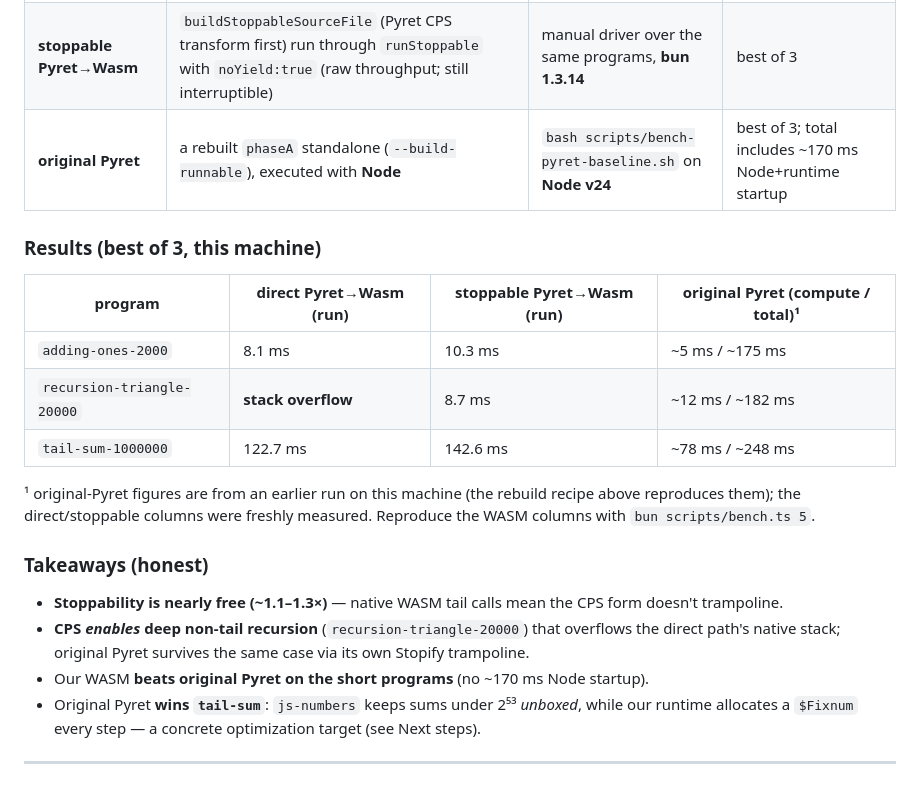
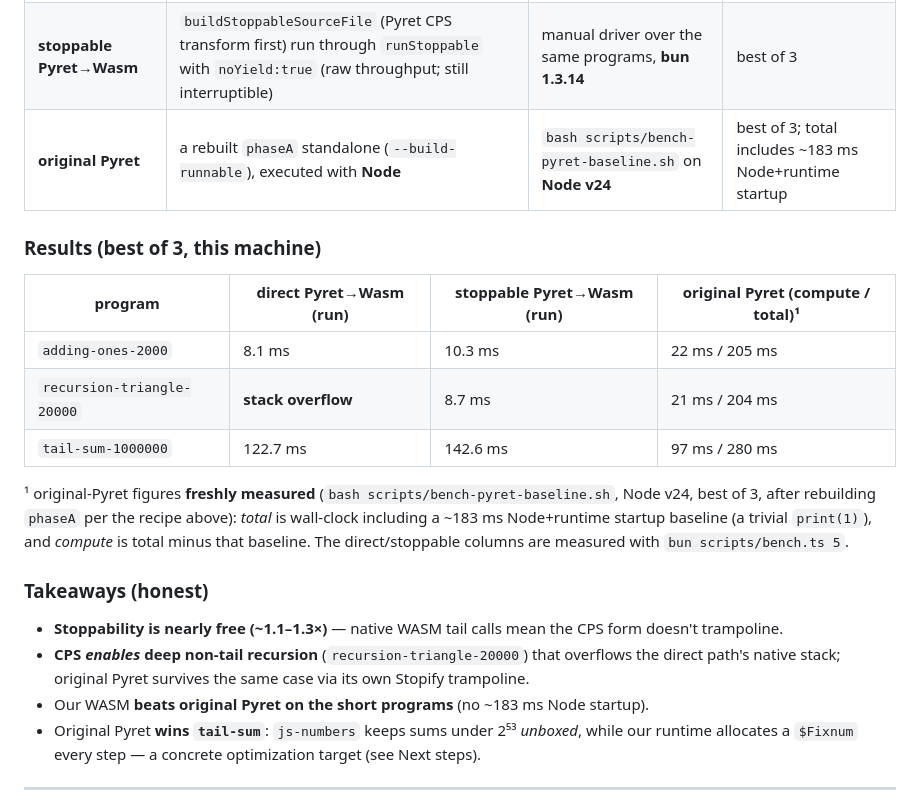
Before and after one commit to arjunguha/pyret-wasm, a Markdown page: README.md, the part around the change. Rendered like a GitHub page.

Commit message:
Benchmark: fill in measured original-Pyret baseline (3-way benchmark complete)
Rebuilt phaseA from current src (Node v24, per the recipe) and ran
scripts/bench-pyret-baseline.sh. Replaced the ~estimates with measured totals
(best of 3, incl ~183ms Node startup): adding-ones 205ms (22 compute),
recursion-triangle 204ms (21), tail-sum 280ms (97). Takeaways unchanged:
WASM beats orig Pyret on short programs; orig Pyret still wins tail-sum
(unboxed js-numbers vs our per-step $Fixnum).

Co-Authored-By: Claude Opus 4.8 (1M context) <noreply@anthropic.com>

```diff
--- a/README.md
+++ b/README.md
@@ -286,19 +286,20 @@ as relative, not absolute.
 |---|---|---|---|
 | **direct Pyret→Wasm (seed)** | `buildSourceFile` (Pyret→CST→binaryen→wasm), then `WebAssembly.instantiate` + call `main` | `bun scripts/bench.ts` on **bun 1.3.14** | best of N; "run" excludes compile |
 | **stoppable Pyret→Wasm** | `buildStoppableSourceFile` (Pyret CPS transform first) run through `runStoppable` with `noYield:true` (raw throughput; still interruptible) | manual driver over the same programs, **bun 1.3.14** | best of 3 |
-| **original Pyret** | a rebuilt `phaseA` standalone (`--build-runnable`), executed with **Node** | `bash scripts/bench-pyret-baseline.sh` on **Node v24** | best of 3; total includes ~170 ms Node+runtime startup |
+| **original Pyret** | a rebuilt `phaseA` standalone (`--build-runnable`), executed with **Node** | `bash scripts/bench-pyret-baseline.sh` on **Node v24** | best of 3; total includes ~183 ms Node+runtime startup |
 
 ### Results (best of 3, this machine)
 
 | program | direct Pyret→Wasm (run) | stoppable Pyret→Wasm (run) | original Pyret (compute / total)¹ |
 |---|---|---|---|
-| `adding-ones-2000` | 8.1 ms | 10.3 ms | ~5 ms / ~175 ms |
-| `recursion-triangle-20000` | **stack overflow** | 8.7 ms | ~12 ms / ~182 ms |
-| `tail-sum-1000000` | 122.7 ms | 142.6 ms | ~78 ms / ~248 ms |
+| `adding-ones-2000` | 8.1 ms | 10.3 ms | 22 ms / 205 ms |
+| `recursion-triangle-20000` | **stack overflow** | 8.7 ms | 21 ms / 204 ms |
+| `tail-sum-1000000` | 122.7 ms | 142.6 ms | 97 ms / 280 ms |
 
-¹ original-Pyret figures are from an earlier run on this machine (the rebuild recipe above
-reproduces them); the direct/stoppable columns were freshly measured. Reproduce the WASM
-columns with `bun scripts/bench.ts 5`.
+¹ original-Pyret figures **freshly measured** (`bash scripts/bench-pyret-baseline.sh`, Node
+v24, best of 3, after rebuilding `phaseA` per the recipe above): *total* is wall-clock
+including a ~183 ms Node+runtime startup baseline (a trivial `print(1)`), and *compute* is
+total minus that baseline. The direct/stoppable columns are measured with `bun scripts/bench.ts 5`.
 
 ### Takeaways (honest)
 
@@ -307,7 +308,7 @@ columns with `bun scripts/bench.ts 5`.
 - **CPS *enables* deep non-tail recursion** (`recursion-triangle-20000`) that overflows the
   direct path's native stack; original Pyret survives the same case via its own Stopify
   trampoline.
-- Our WASM **beats original Pyret on the short programs** (no ~170 ms Node startup).
+- Our WASM **beats original Pyret on the short programs** (no ~183 ms Node startup).
 - Original Pyret **wins `tail-sum`**: `js-numbers` keeps sums under 2⁵³ *unboxed*, while our
   runtime allocates a `$Fixnum` every step — a concrete optimization target (see Next steps).
 
```
Also changed, not shown: ROADMAP.md (+5 -3 lines).
